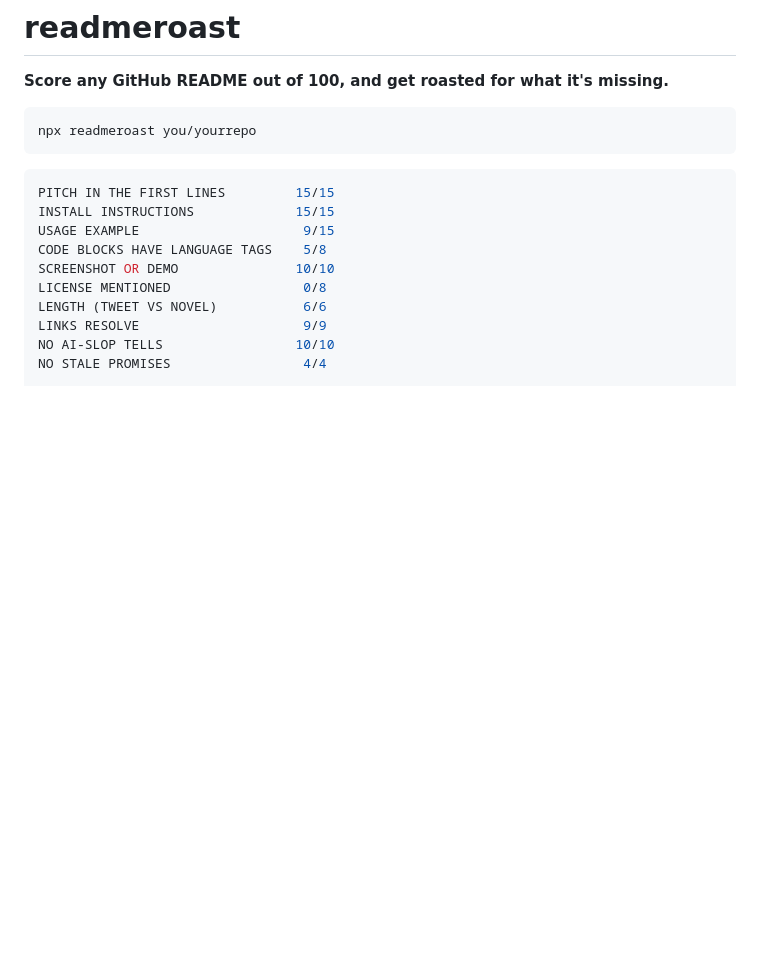
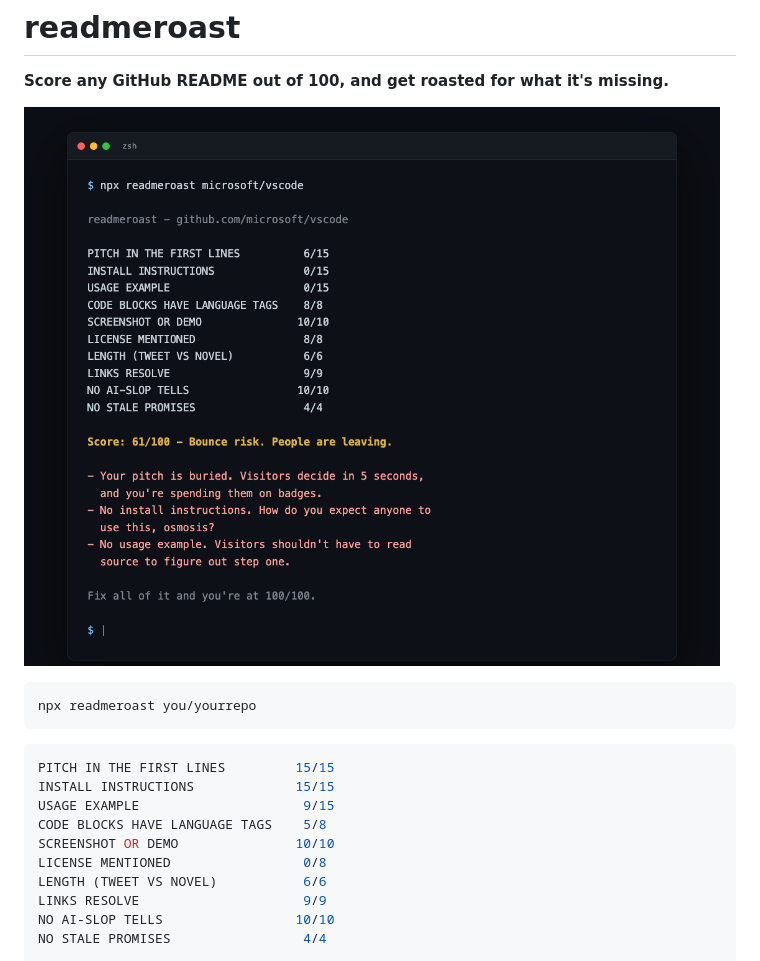
Before and after one commit to princejain756/readmeroast, a Markdown page: README.md, the part around the change. GitHub-like rendering; pictures changed too: demo.png (added); blank space fills up the shorter version.

Commit message:
Add terminal demo image and 100/100 README

````diff
--- a/README.md
+++ b/README.md
@@ -1,6 +1,8 @@
 # readmeroast
 
 **Score any GitHub README out of 100, and get roasted for what it's missing.**
+
+![readmeroast roasting microsoft/vscode: 61/100](demo.png)
 
 ```bash
 npx readmeroast you/yourrepo
````
Also changed, not shown: 1 other file.
